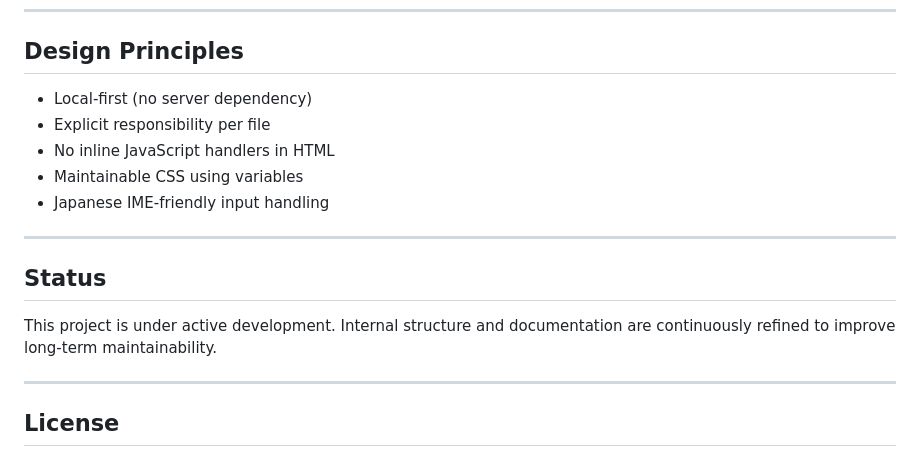
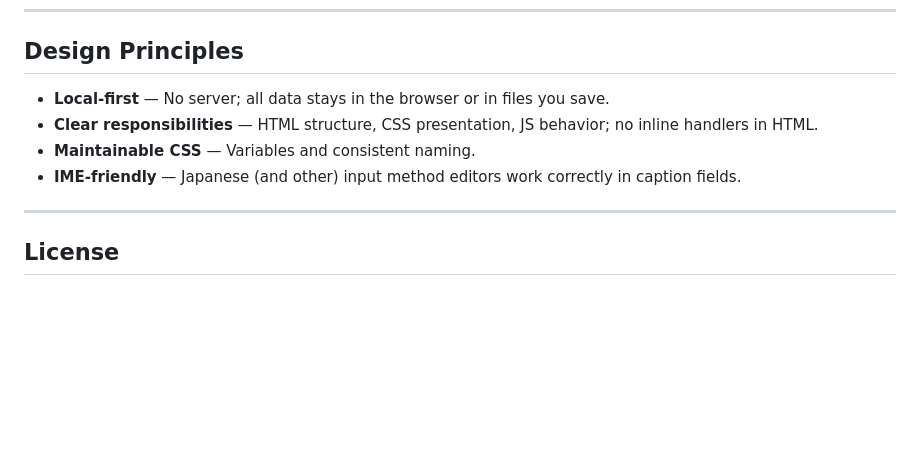
Before and after one commit to nyapp/cuts, a Markdown page: README.md, the part around one of its changes. Drawn GitHub-style; blank space fills up the shorter version.

```diff
--- a/README.md
+++ b/README.md
@@ -146,19 +123,10 @@ python scripts/build_mock_video.py project.zip
 
 ## Design Principles
 
-- Local-first (no server dependency)
-- Explicit responsibility per file
-- No inline JavaScript handlers in HTML
-- Maintainable CSS using variables
-- Japanese IME-friendly input handling
-
----
-
-## Status
-
-This project is under active development.
-Internal structure and documentation are continuously refined
-to improve long-term maintainability.
+- **Local-first** — No server; all data stays in the browser or in files you save.
+- **Clear responsibilities** — HTML structure, CSS presentation, JS behavior; no inline handlers in HTML.
+- **Maintainable CSS** — Variables and consistent naming.
+- **IME-friendly** — Japanese (and other) input method editors work correctly in caption fields.
 
 ---
 
```
Also changed, not shown: other parts of README.md (+62 -85 lines).
